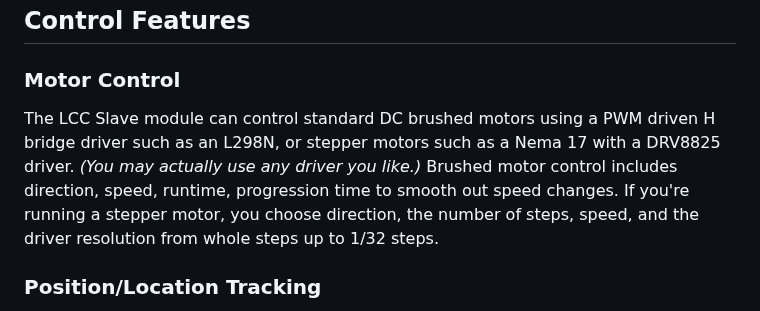
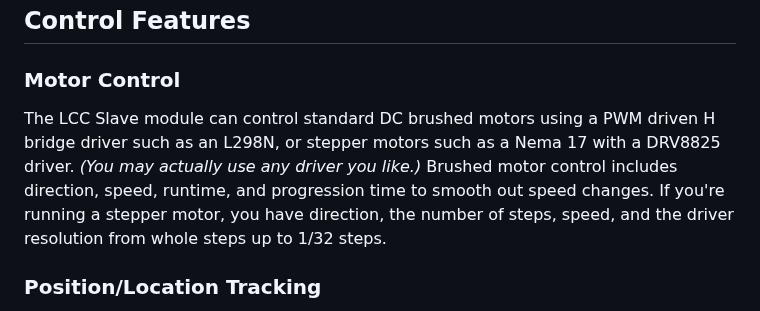
Before and after one commit to larry-athey/larrys-cmd-ctrl, a Markdown page: README.md, the part around the change. Drawn GitHub-style.

```diff
--- a/README.md
+++ b/README.md
@@ -40,7 +40,7 @@ _**DO NOT** use simple port forwarding from your router into the Mission Control
 ## Control Features
 
 ### Motor Control
-The LCC Slave module can control standard DC brushed motors using a PWM driven H bridge driver such as an L298N, or stepper motors such as a Nema 17 with a DRV8825 driver. _(You may actually use any driver you like.)_ Brushed motor control includes direction, speed, runtime, progression time to smooth out speed changes. If you're running a stepper motor, you choose direction, the number of steps, speed, and the driver resolution from whole steps up to 1/32 steps.
+The LCC Slave module can control standard DC brushed motors using a PWM driven H bridge driver such as an L298N, or stepper motors such as a Nema 17 with a DRV8825 driver. _(You may actually use any driver you like.)_ Brushed motor control includes direction, speed, runtime, and progression time to smooth out speed changes. If you're running a stepper motor, you have direction, the number of steps, speed, and the driver resolution from whole steps up to 1/32 steps.
 
 ### Position/Location Tracking
 In the case of mobile LCC Slaves such as those on a model train or conveyor bot, position and location detection is handled by way of IR LED transponders. These are basically an IR remote control transmitter that repeats the same number over and over. The LCC Slave phones home to Mission Control when these are detected to report its location and may perform actions based on the location.
```
